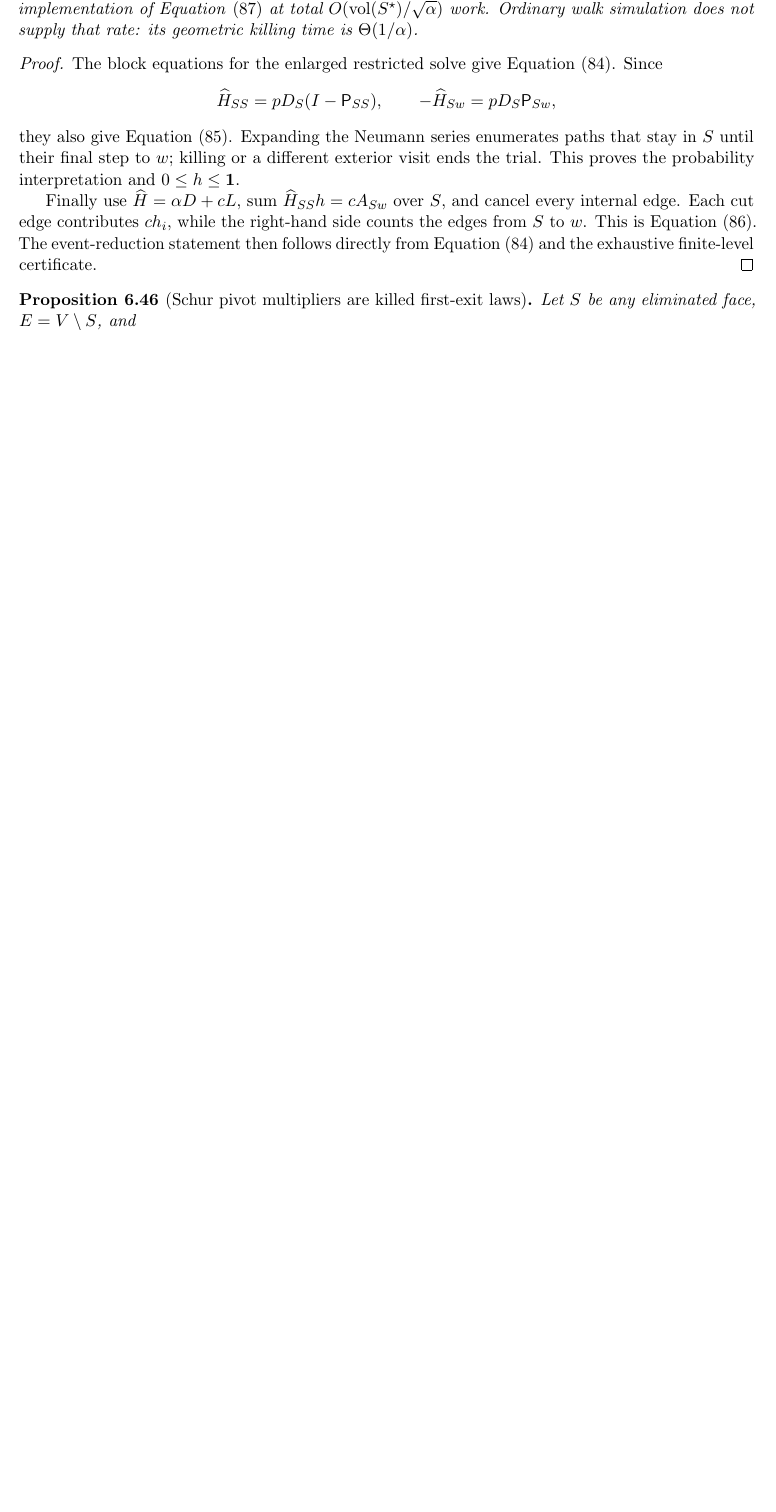
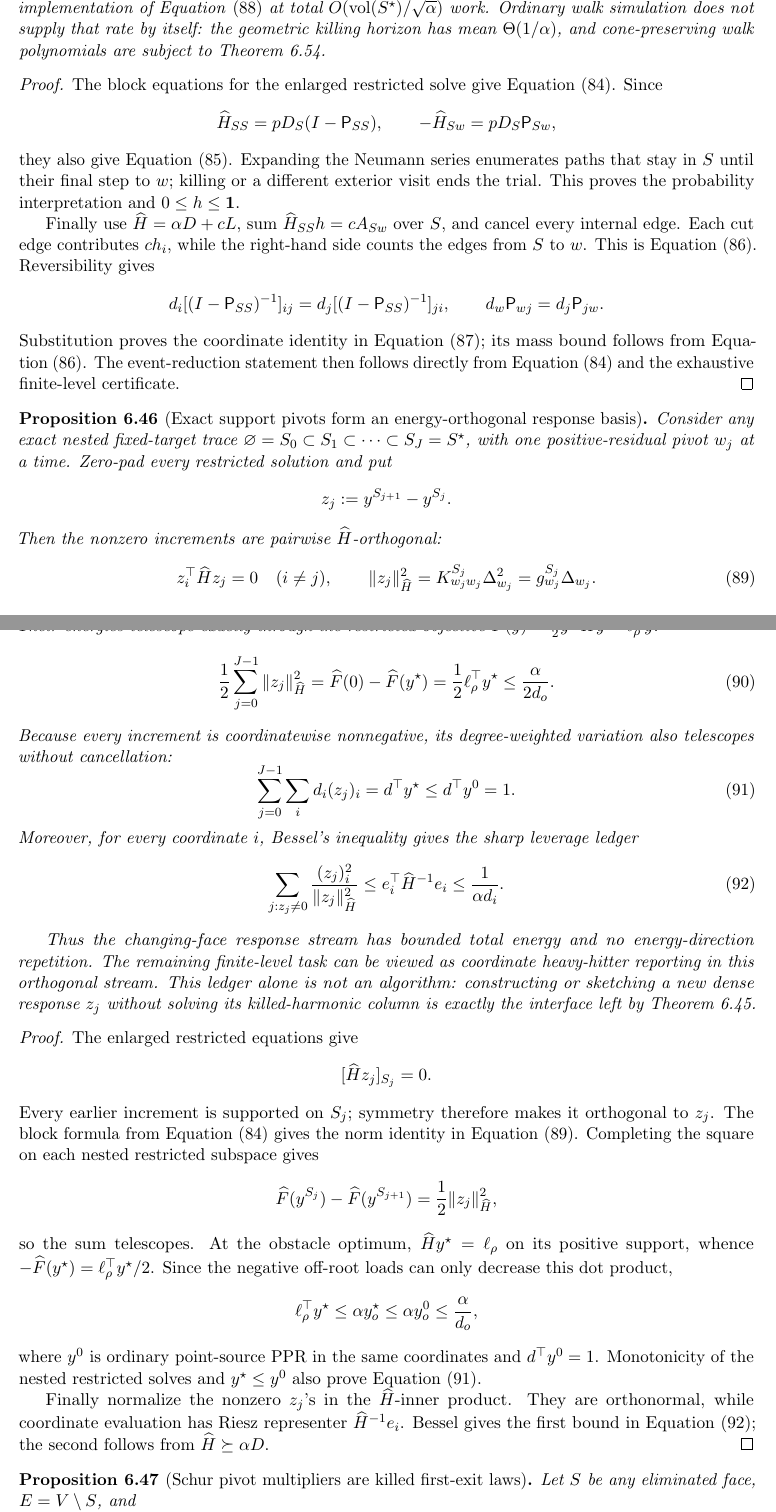
Before and after one commit to baojian/hybrid-local-solver, a LaTeX document (manuscript/notes/aesp_cd_l1_rppr/main.tex, which reads manuscript/notes/aesp_cd_l1_rppr/sections/body/06d_cor_aesp_cd_obstacle_primitives.tex): part of page 43 of 116 before the commit and two parts of pages 43 and 44 of 117 after it, the two joined at a grey line, cut so that both start at the same text, the shorter picture padded with empty space. Compiled offline with pdfLaTeX.

Commit message:
Expose orthogonal point-source response stream

```diff
--- a/manuscript/notes/aesp_cd_l1_rppr/sections/body/06d_cor_aesp_cd_obstacle_primitives.tex
+++ b/manuscript/notes/aesp_cd_l1_rppr/sections/body/06d_cor_aesp_cd_obstacle_primitives.tex
@@ -631,8 +643,9 @@ support-linear number of boundary records.  What remains open on a general
 graph is an online, compressed implementation of
 \cref{eq:aesp-cd-point-source-hitting-event} at total
 \(\widetilde O(\vol(S^\star)/\sqrt\alpha)\) work.  Ordinary walk simulation
-does not supply that rate: its geometric killing time is
-\(\Theta(1/\alpha)\).
+does not supply that rate by itself: the geometric killing horizon has mean
+\(\Theta(1/\alpha)\), and cone-preserving walk polynomials are subject to
+\cref{prop:aesp-cd-positive-polynomial-stop}.
 \end{proposition}
 
 \begin{proof}
@@ -652,10 +665,106 @@ Finally use \(\widehat H=\alpha D+cL\), sum
 \(\widehat H_{SS}h=cA_{Sw}\) over \(S\), and cancel every internal edge.
 Each cut edge contributes \(c h_i\), while the right-hand side counts the
 edges from \(S\) to \(w\).  This is
-\cref{eq:aesp-cd-point-source-hitting-flux}.  The event-reduction statement
-then follows directly from
+\cref{eq:aesp-cd-point-source-hitting-flux}.  Reversibility gives
+\begin{equation*}
+ d_i[(I-\mathsf P_{SS})^{-1}]_{ij}
+ =d_j[(I-\mathsf P_{SS})^{-1}]_{ji},
+ \qquad
+ d_w\mathsf P_{wj}=d_j\mathsf P_{jw}.
+\end{equation*}
+Substitution proves the coordinate identity in
+\cref{eq:aesp-cd-point-source-hitting-occupation}; its mass bound follows
+from \cref{eq:aesp-cd-point-source-hitting-flux}.  The event-reduction
+statement then follows directly from
 \cref{eq:aesp-cd-point-source-hitting-update} and the exhaustive finite-level
 certificate.
+\end{proof}
+
+\begin{proposition}[Exact support pivots form an energy-orthogonal response basis]
+\label{prop:aesp-cd-point-source-orthogonal-pivots}
+Consider any exact nested fixed-target trace
+\(\varnothing=S_0\subset S_1\subset\cdots\subset S_J=S^\star\), with one
+positive-residual pivot \(w_j\) at a time.  Zero-pad every restricted
+solution and put
+\begin{equation*}
+ z_j:=y^{S_{j+1}}-y^{S_j}.
+\end{equation*}
+Then the nonzero increments are pairwise \(\widehat H\)-orthogonal:
+\begin{equation}
+ z_i^\top\widehat H z_j=0\quad(i\ne j),
+ \qquad
+ \|z_j\|_{\widehat H}^2
+ =K^{S_j}_{w_jw_j}\Delta_{w_j}^2
+ =g^{S_j}_{w_j}\Delta_{w_j}.
+ \label{eq:aesp-cd-point-source-pivot-orthogonality}
+\end{equation}
+Their energies telescope exactly through the restricted objective
+\(\widehat F(y)=\tfrac12y^\top\widehat Hy-\ell_\rho^\top y\):
+\begin{equation}
+ \frac12\sum_{j=0}^{J-1}\|z_j\|_{\widehat H}^2
+ =\widehat F(0)-\widehat F(y^\star)
+ =\frac12\ell_\rho^\top y^\star
+ \leq\frac{\alpha}{2d_o}.
+ \label{eq:aesp-cd-point-source-pivot-energy}
+\end{equation}
+Because every increment is coordinatewise nonnegative, its degree-weighted
+variation also telescopes without cancellation:
+\begin{equation}
+ \sum_{j=0}^{J-1}\sum_i d_i(z_j)_i
+ =d^\top y^\star\leq d^\top y^0=1.
+ \label{eq:aesp-cd-point-source-pivot-variation}
+\end{equation}
+Moreover, for every coordinate \(i\), Bessel's inequality gives the sharp
+leverage ledger
+\begin{equation}
+ \sum_{j:z_j\ne0}
+ \frac{(z_j)_i^2}{\|z_j\|_{\widehat H}^2}
+ \leq e_i^\top\widehat H^{-1}e_i
+ \leq\frac1{\alpha d_i}.
+ \label{eq:aesp-cd-point-source-pivot-bessel}
+\end{equation}
+
+Thus the changing-face response stream has bounded total energy and no
+energy-direction repetition.  The remaining finite-level task can be
+viewed as coordinate heavy-hitter reporting in this orthogonal stream.
+This ledger alone is not an algorithm: constructing or sketching a new
+dense response \(z_j\) without solving its killed-harmonic column is exactly
+the interface left by
+\cref{prop:aesp-cd-point-source-hitting-column}.
+\end{proposition}
+
+\begin{proof}
+The enlarged restricted equations give
+\begin{equation*}
+ [\widehat H z_j]_{S_j}=0.
+\end{equation*}
+Every earlier increment is supported on \(S_j\); symmetry therefore makes
+it orthogonal to \(z_j\).  The block formula from
+\cref{eq:aesp-cd-point-source-hitting-update} gives the norm identity in
+\cref{eq:aesp-cd-point-source-pivot-orthogonality}.  Completing the square
+on each nested restricted subspace gives
+\begin{equation*}
+ \widehat F(y^{S_j})-\widehat F(y^{S_{j+1}})
+ =\frac12\|z_j\|_{\widehat H}^2,
+\end{equation*}
+so the sum telescopes.  At the obstacle optimum,
+\(\widehat Hy^\star=\ell_\rho\) on its positive support, whence
+\(-\widehat F(y^\star)=\ell_\rho^\top y^\star/2\).
+Since the negative off-root loads can only decrease this dot product,
+\begin{equation*}
+ \ell_\rho^\top y^\star\leq\alpha y_o^\star
+ \leq\alpha y_o^0\leq\frac{\alpha}{d_o},
+\end{equation*}
+where \(y^0\) is ordinary point-source PPR in the same coordinates and
+\(d^\top y^0=1\).  Monotonicity of the nested restricted solves and
+\(y^\star\leq y^0\) also prove
+\cref{eq:aesp-cd-point-source-pivot-variation}.
+
+Finally normalize the nonzero \(z_j\)'s in the \(\widehat H\)-inner product.
+They are orthonormal, while coordinate evaluation has Riesz representer
+\(\widehat H^{-1}e_i\).  Bessel gives the first bound in
+\cref{eq:aesp-cd-point-source-pivot-bessel}; the second follows from
+\(\widehat H\succeq\alpha D\).
 \end{proof}
 
 \begin{proposition}[Schur pivot multipliers are killed first-exit laws]
```
Also changed, not shown: manuscript/notes/aesp_cd_l1_rppr/STATUS.md (+13 -0 lines), manuscript/notes/aesp_cd_l1_rppr/README.md, manuscript/notes/aesp_cd_l1_rppr/sections/body/06d_cor_aesp_cd_obstacle_primitives.tex (12 more changed lines), 1 other file.
